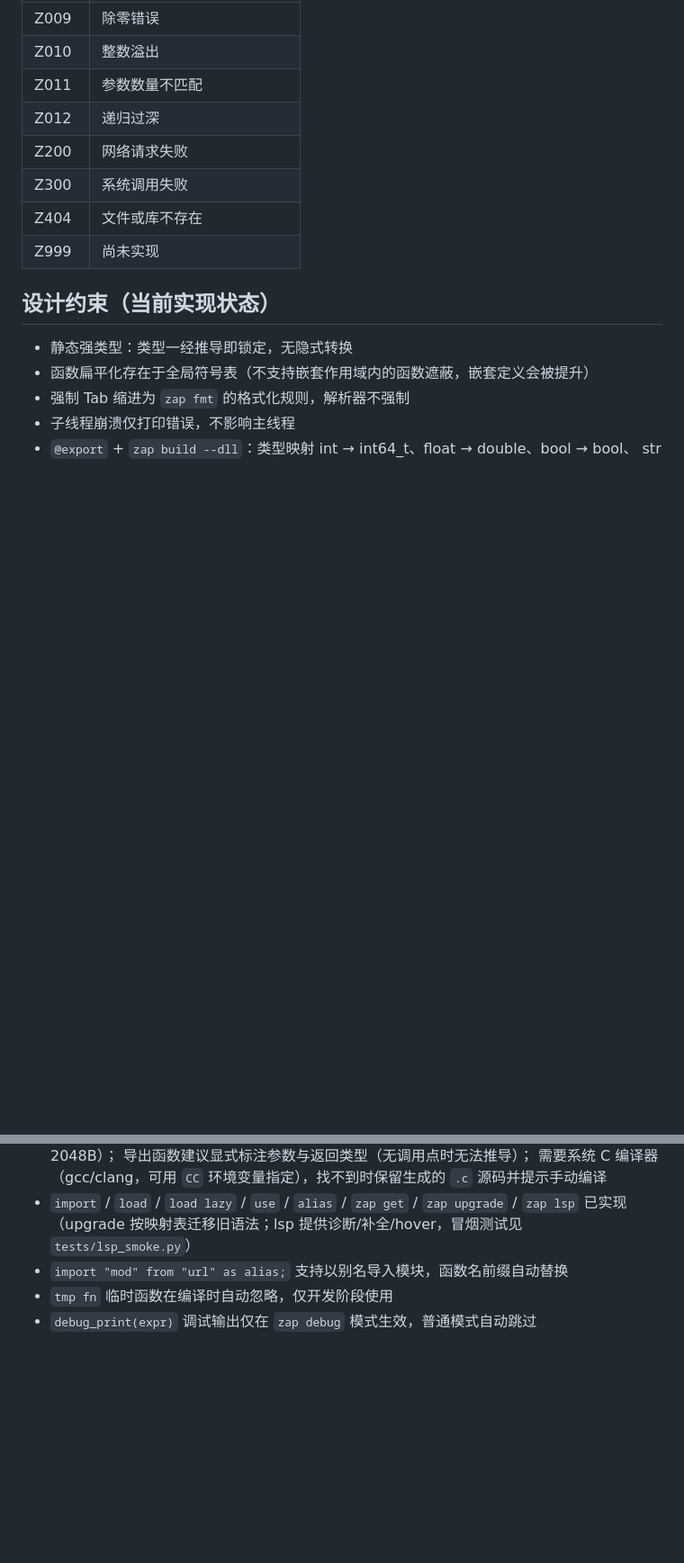
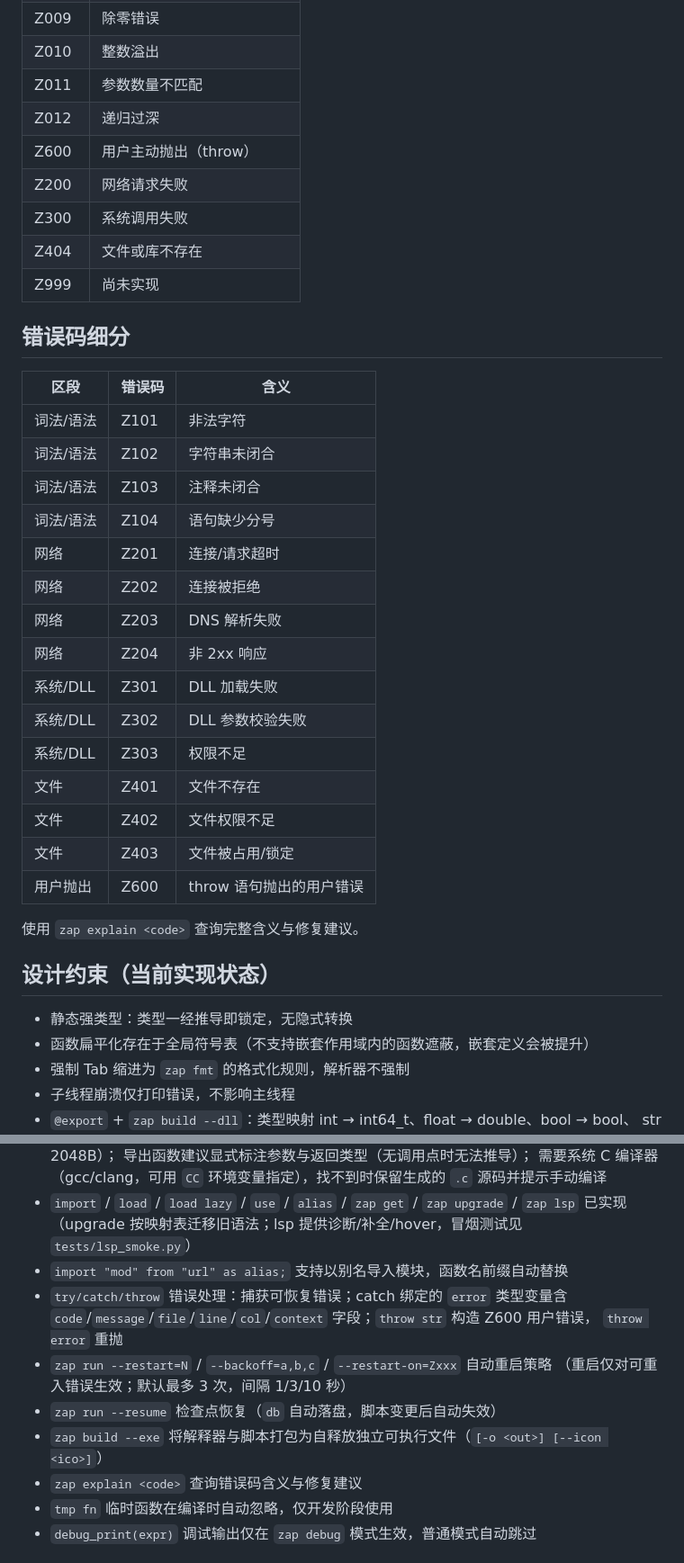
Before and after one commit to shichencike/Hone, a Markdown page: README.md, 2 parts joined by grey strips. Shown at 90% size. Rendered like a GitHub page; blank space fills up the shorter version.

```diff
--- a/README.md
+++ b/README.md
@@ -147,10 +180,33 @@ help: Zap types are locked after inference; no implicit conversion is allowed
 | Z010 | 整数溢出 |
 | Z011 | 参数数量不匹配 |
 | Z012 | 递归过深 |
+| Z600 | 用户主动抛出（throw） |
 | Z200 | 网络请求失败 |
 | Z300 | 系统调用失败 |
 | Z404 | 文件或库不存在 |
 | Z999 | 尚未实现 |
+
+## 错误码细分
+
+| 区段 | 错误码 | 含义 |
+|------|--------|------|
+| 词法/语法 | Z101 | 非法字符 |
+| 词法/语法 | Z102 | 字符串未闭合 |
+| 词法/语法 | Z103 | 注释未闭合 |
+| 词法/语法 | Z104 | 语句缺少分号 |
+| 网络 | Z201 | 连接/请求超时 |
+| 网络 | Z202 | 连接被拒绝 |
+| 网络 | Z203 | DNS 解析失败 |
+| 网络 | Z204 | 非 2xx 响应 |
+| 系统/DLL | Z301 | DLL 加载失败 |
+| 系统/DLL | Z302 | DLL 参数校验失败 |
+| 系统/DLL | Z303 | 权限不足 |
+| 文件 | Z401 | 文件不存在 |
+| 文件 | Z402 | 文件权限不足 |
+| 文件 | Z403 | 文件被占用/锁定 |
+| 用户抛出 | Z600 | throw 语句抛出的用户错误 |
+
+使用 `zap explain <code>` 查询完整含义与修复建议。
 
 ## 设计约束（当前实现状态）
 
@@ -165,6 +221,14 @@ help: Zap types are locked after inference; no implicit conversion is allowed
 - `import` / `load` / `load lazy` / `use` / `alias` / `zap get` / `zap upgrade` / `zap lsp` 已实现
   （upgrade 按映射表迁移旧语法；lsp 提供诊断/补全/hover，冒烟测试见 `tests/lsp_smoke.py`）
 - `import "mod" from "url" as alias;` 支持以别名导入模块，函数名前缀自动替换
+- `try/catch/throw` 错误处理：捕获可恢复错误；catch 绑定的 `error` 类型变量含
+  `code`/`message`/`file`/`line`/`col`/`context` 字段；`throw str` 构造 Z600 用户错误，
+  `throw error` 重抛
+- `zap run --restart=N` / `--backoff=a,b,c` / `--restart-on=Zxxx` 自动重启策略
+  （重启仅对可重入错误生效；默认最多 3 次，间隔 1/3/10 秒）
+- `zap run --resume` 检查点恢复（`db` 自动落盘，脚本变更后自动失效）
+- `zap build --exe` 将解释器与脚本打包为自释放独立可执行文件（`[-o <out>] [--icon <ico>]`）
+- `zap explain <code>` 查询错误码含义与修复建议
 - `tmp fn` 临时函数在编译时自动忽略，仅开发阶段使用
 - `debug_print(expr)` 调试输出仅在 `zap debug` 模式生效，普通模式自动跳过
 
```
Also changed, not shown: other parts of README.md (+39 -3 lines).
